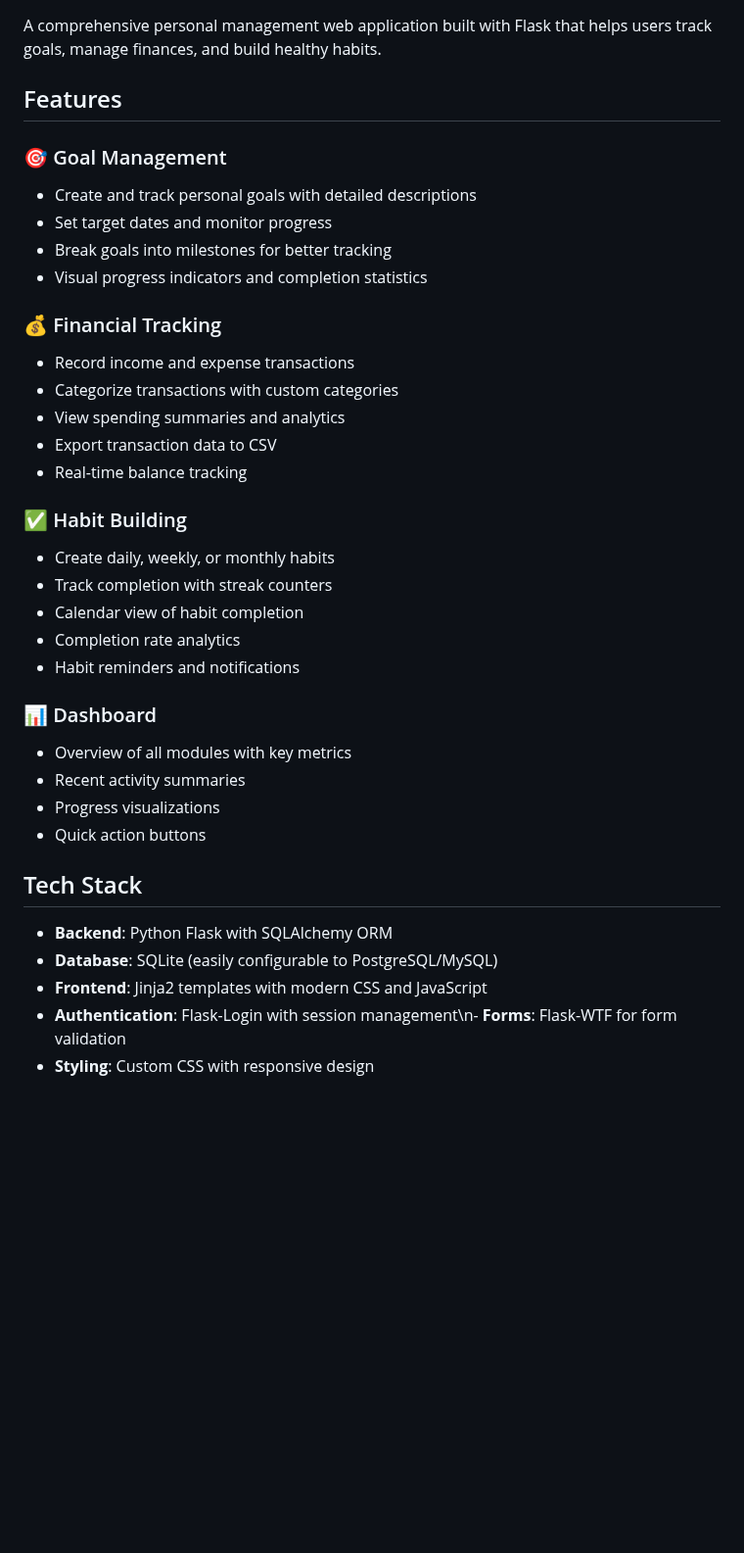
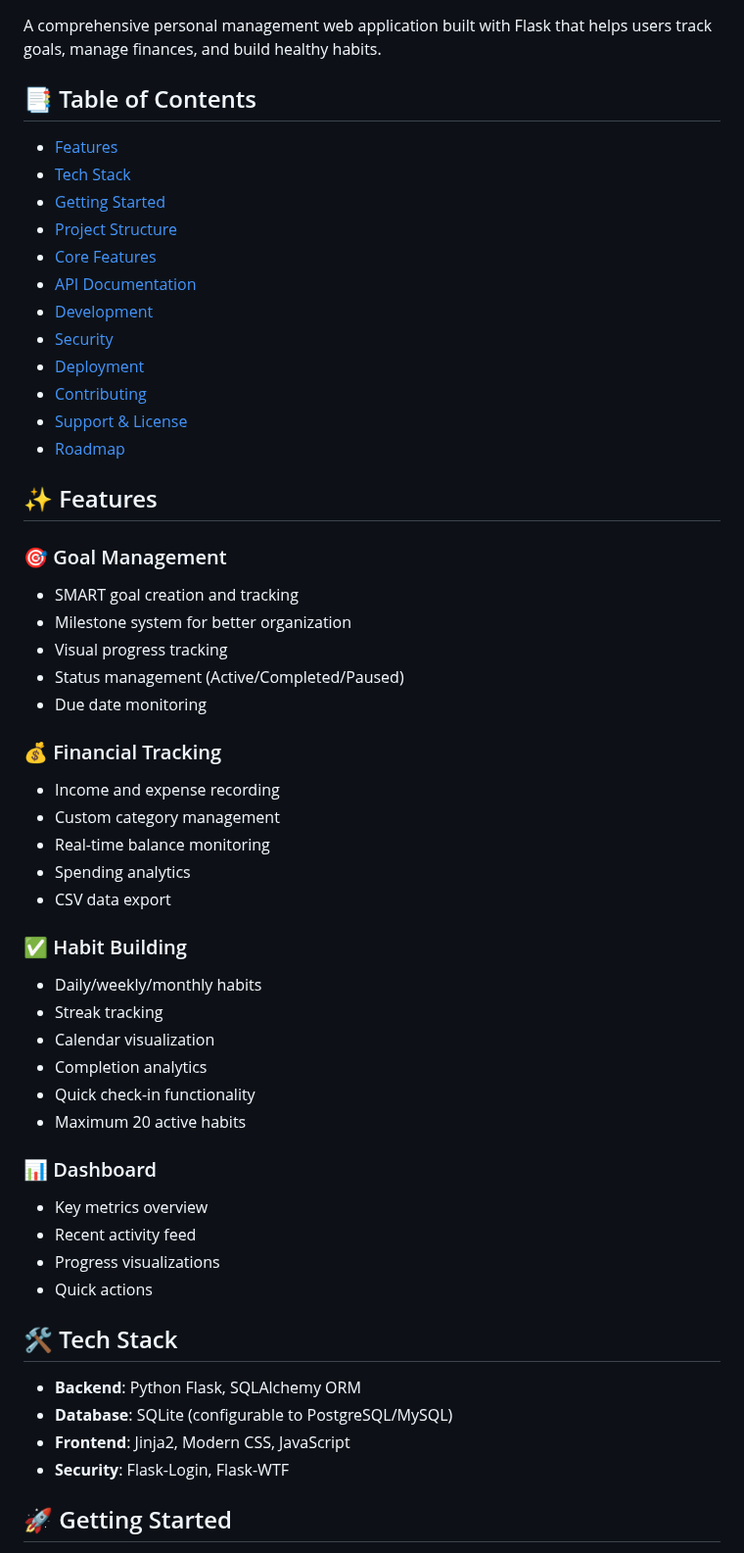
Before and after one commit to NguyenThaiVietLong/AI-Build, a Markdown page: README.md, the part around one of its changes. Shown at 98% size. Rendered like a GitHub page; blank space fills up the shorter version.

```diff
--- a/README.md
+++ b/README.md
@@ -2,39 +2,55 @@
 
 A comprehensive personal management web application built with Flask that helps users track goals, manage finances, and build healthy habits.
 
-## Features
+## 📑 Table of Contents
+- [Features](#features)
+- [Tech Stack](#tech-stack)
+- [Getting Started](#getting-started)
+- [Project Structure](#project-structure)
+- [Core Features](#core-features)
+- [API Documentation](#api-documentation)
+- [Development](#development)
+- [Security](#security)
+- [Deployment](#deployment)
+- [Contributing](#contributing)
+- [Support & License](#support--license)
+- [Roadmap](#roadmap)
+
+## ✨ Features
 
 ### 🎯 Goal Management
-- Create and track personal goals with detailed descriptions
-- Set target dates and monitor progress
-- Break goals into milestones for better tracking
-- Visual progress indicators and completion statistics
+- SMART goal creation and tracking
+- Milestone system for better organization
+- Visual progress tracking
+- Status management (Active/Completed/Paused)
+- Due date monitoring
 
 ### 💰 Financial Tracking
-- Record income and expense transactions
-- Categorize transactions with custom categories
-- View spending summaries and analytics
-- Export transaction data to CSV
-- Real-time balance tracking
+- Income and expense recording
+- Custom category management
+- Real-time balance monitoring
+- Spending analytics
+- CSV data export
 
 ### ✅ Habit Building
-- Create daily, weekly, or monthly habits
-- Track completion with streak counters
-- Calendar view of habit completion
-- Completion rate analytics
-- Habit reminders and notifications
+- Daily/weekly/monthly habits
+- Streak tracking
+- Calendar visualization
+- Completion analytics
+- Quick check-in functionality
+- Maximum 20 active habits
 
 ### 📊 Dashboard
-- Overview of all modules with key metrics
-- Recent activity summaries
+- Key metrics overview
+- Recent activity feed
 - Progress visualizations
-- Quick action buttons
+- Quick actions
 
-## Tech Stack
+## 🛠 Tech Stack
+- **Backend**: Python Flask, SQLAlchemy ORM
+- **Database**: SQLite (configurable to PostgreSQL/MySQL)
+- **Frontend**: Jinja2, Modern CSS, JavaScript
+- **Security**: Flask-Login, Flask-WTF
 
-- **Backend**: Python Flask with SQLAlchemy ORM
-- **Database**: SQLite (easily configurable to PostgreSQL/MySQL)
-- **Frontend**: Jinja2 templates with modern CSS and JavaScript
-- **Authentication**: Flask-Login with session management\n- **Forms**: Flask-WTF for form validation
-- **Styling**: Custom CSS with responsive design
+## 🚀 Getting Started
 
```
Also changed, not shown: other parts of README.md (+128 -2 lines).
